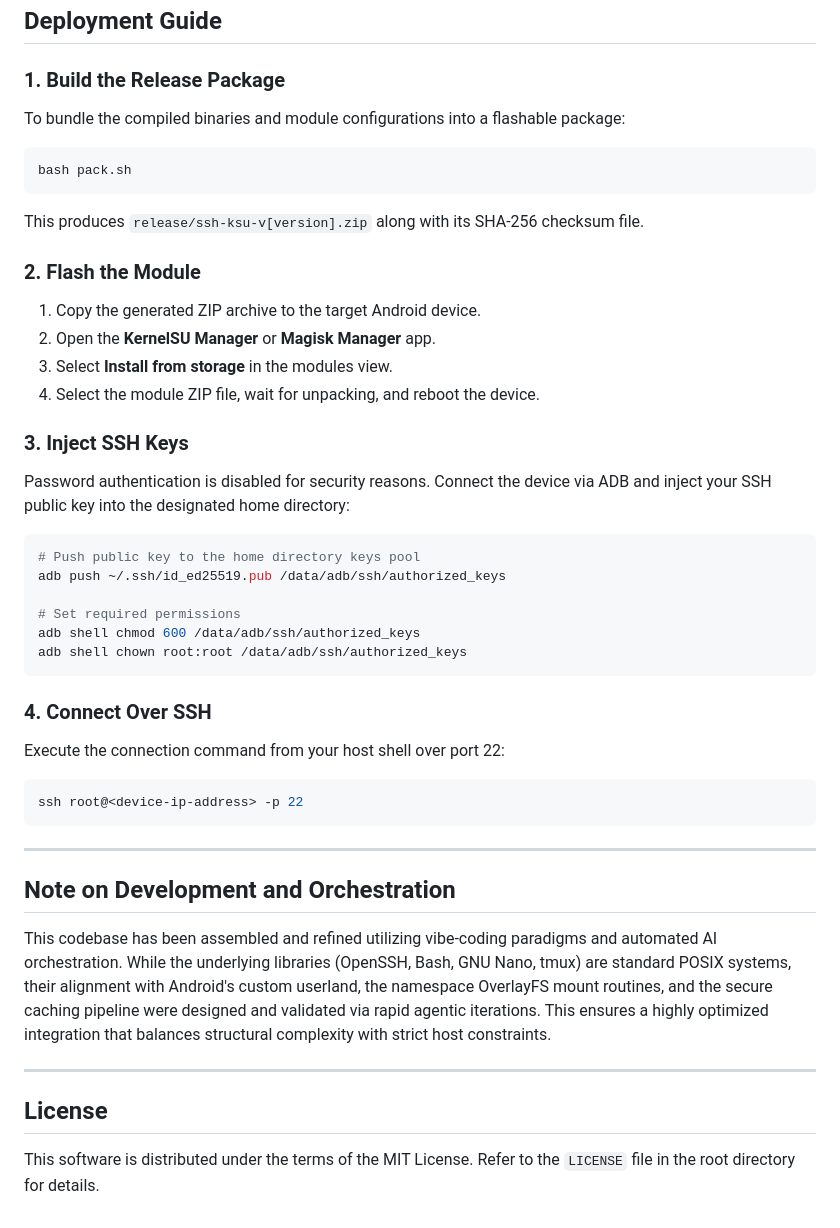
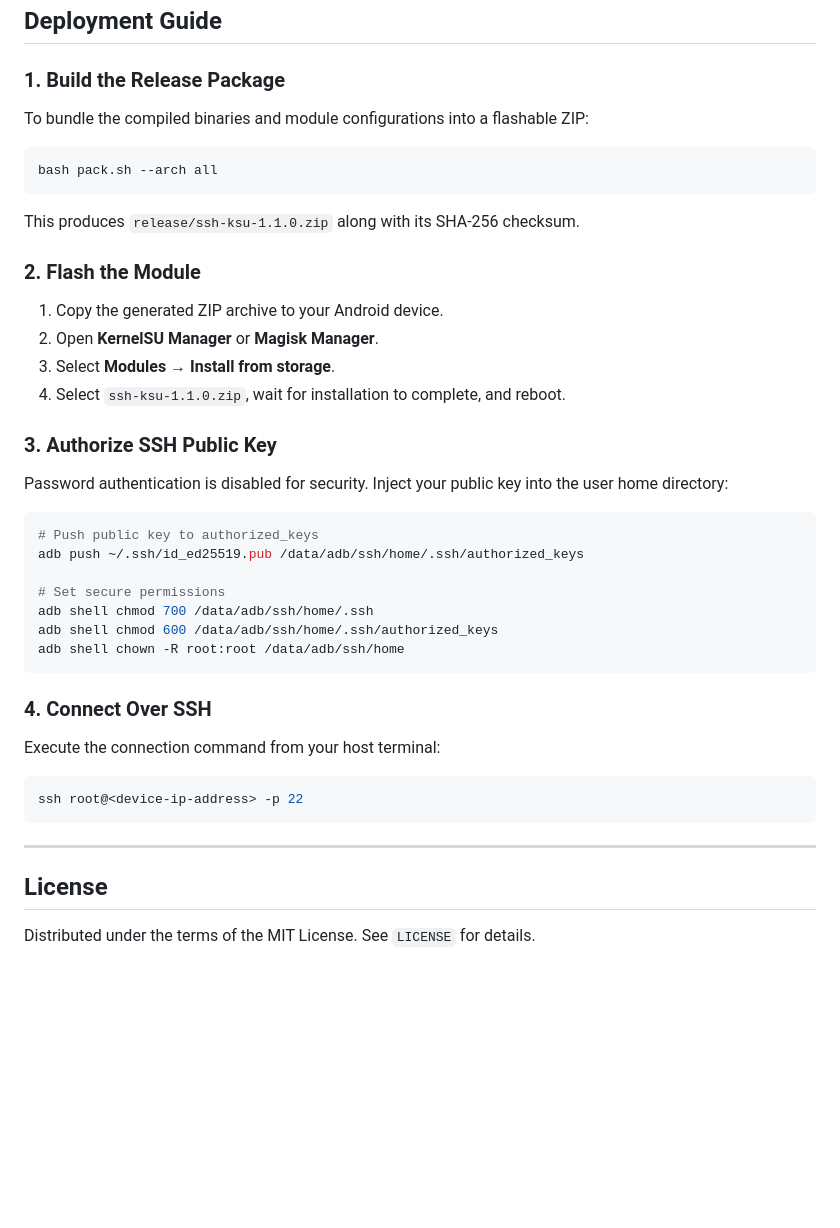
Before and after one commit to jtnqr/ssh-ksu, a Markdown page: README.md, the part around one of its changes. Drawn GitHub-style; blank space fills up the shorter version.

````diff
--- a/README.md
+++ b/README.md
@@ -105,43 +72,38 @@ To ensure proper integration and system behavior, this module requires the **Met
 ## Deployment Guide
 
 ### 1. Build the Release Package
-To bundle the compiled binaries and module configurations into a flashable package:
+To bundle the compiled binaries and module configurations into a flashable ZIP:
 ```bash
-bash pack.sh
+bash pack.sh --arch all
 ```
-This produces `release/ssh-ksu-v[version].zip` along with its SHA-256 checksum file.
+This produces `release/ssh-ksu-1.1.0.zip` along with its SHA-256 checksum.
 
 ### 2. Flash the Module
-1. Copy the generated ZIP archive to the target Android device.
-2. Open the **KernelSU Manager** or **Magisk Manager** app.
-3. Select **Install from storage** in the modules view.
-4. Select the module ZIP file, wait for unpacking, and reboot the device.
+1. Copy the generated ZIP archive to your Android device.
+2. Open **KernelSU Manager** or **Magisk Manager**.
+3. Select **Modules** &rarr; **Install from storage**.
+4. Select `ssh-ksu-1.1.0.zip`, wait for installation to complete, and reboot.
 
-### 3. Inject SSH Keys
-Password authentication is disabled for security reasons. Connect the device via ADB and inject your SSH public key into the designated home directory:
+### 3. Authorize SSH Public Key
+Password authentication is disabled for security. Inject your public key into the user home directory:
 ```bash
-# Push public key to the home directory keys pool
-adb push ~/.ssh/id_ed25519.pub /data/adb/ssh/authorized_keys
+# Push public key to authorized_keys
+adb push ~/.ssh/id_ed25519.pub /data/adb/ssh/home/.ssh/authorized_keys
 
-# Set required permissions
-adb shell chmod 600 /data/adb/ssh/authorized_keys
-adb shell chown root:root /data/adb/ssh/authorized_keys
+# Set secure permissions
+adb shell chmod 700 /data/adb/ssh/home/.ssh
+adb shell chmod 600 /data/adb/ssh/home/.ssh/authorized_keys
+adb shell chown -R root:root /data/adb/ssh/home
 ```
 
 ### 4. Connect Over SSH
-Execute the connection command from your host shell over port 22:
+Execute the connection command from your host terminal:
 ```bash
 ssh root@<device-ip-address> -p 22
 ```
 
 ---
 
-## Note on Development and Orchestration
-
-This codebase has been assembled and refined utilizing vibe-coding paradigms and automated AI orchestration. While the underlying libraries (OpenSSH, Bash, GNU Nano, tmux) are standard POSIX systems, their alignment with Android's custom userland, the namespace OverlayFS mount routines, and the secure caching pipeline were designed and validated via rapid agentic iterations. This ensures a highly optimized integration that balances structural complexity with strict host constraints.
-
----
-
 ## License
 
-This software is distributed under the terms of the MIT License. Refer to the `LICENSE` file in the root directory for details.
+Distributed under the terms of the MIT License. See `LICENSE` for details.
````
Also changed, not shown: other parts of README.md (+46 -79 lines), docs/screenshots/config.png (added), docs/screenshots/dashboard.png (added), docs/screenshots/keys.png (added), docs/screenshots/logs.png (added), 1 other file.
